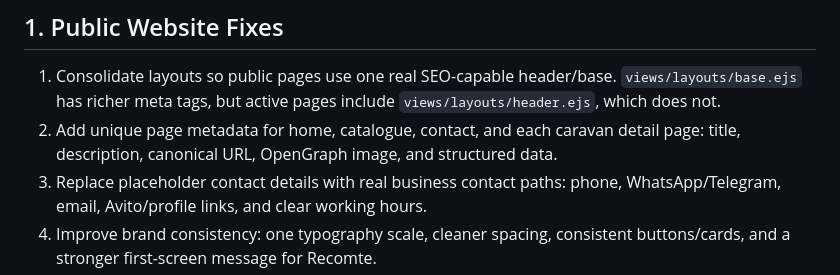
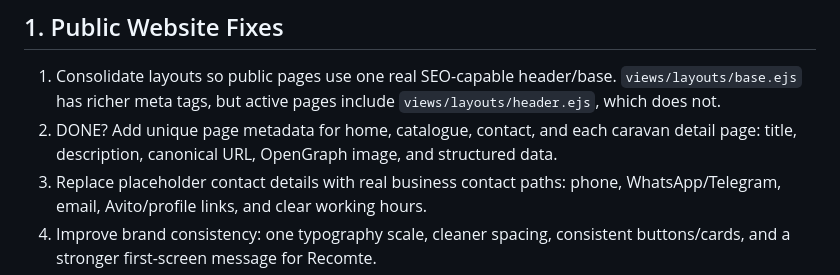
Before and after one commit to darkzoul5/recomte, a Markdown page: plans/suggestions_plan.md, the part around the change. Rendered like a GitHub page.

```diff
--- a/plans/suggestions_plan.md
+++ b/plans/suggestions_plan.md
@@ -3,7 +3,7 @@
 ## 1. Public Website Fixes
 
 1. Consolidate layouts so public pages use one real SEO-capable header/base. `views/layouts/base.ejs` has richer meta tags, but active pages include `views/layouts/header.ejs`, which does not.
-2. Add unique page metadata for home, catalogue, contact, and each caravan detail page: title, description, canonical URL, OpenGraph image, and structured data.
+2. DONE? Add unique page metadata for home, catalogue, contact, and each caravan detail page: title, description, canonical URL, OpenGraph image, and structured data.
 3. Replace placeholder contact details with real business contact paths: phone, WhatsApp/Telegram, email, Avito/profile links, and clear working hours.
 4. Improve brand consistency: one typography scale, cleaner spacing, consistent buttons/cards, and a stronger first-screen message for Recomte.
 5. Add trust-building content tailored to used imports: inspection checklist, repair/upgrade summary, import/delivery process, document support, payment/reservation terms, and "why buy from us".
```
Also changed, not shown: plans/SCHEMA_UPGRADE_PROGRESS.md (deleted, +0 -20 lines).
